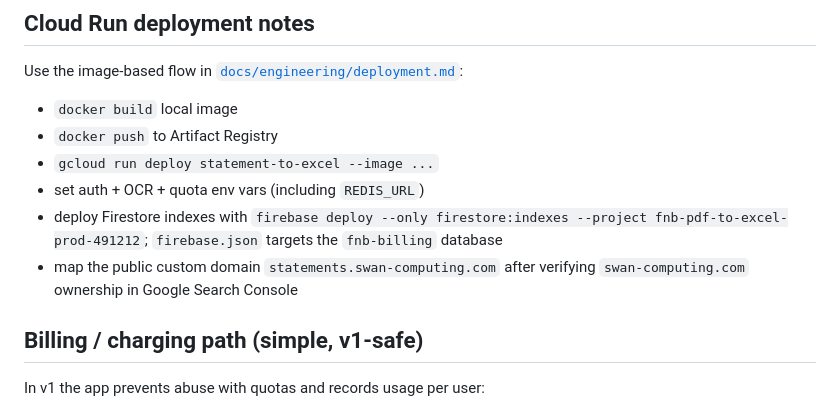
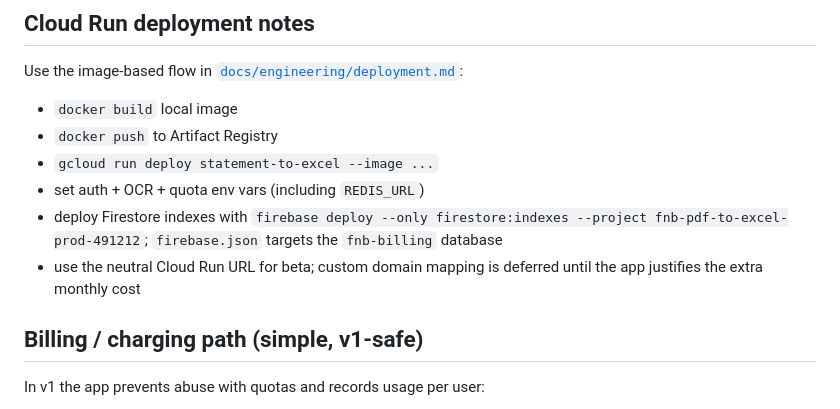
Before and after one commit to rijff24/FNB_PDFtoExcel, a Markdown page: README.md, the part around the change. GitHub-like rendering.

Commit message:
Document neutral beta URL plan

```diff
--- a/README.md
+++ b/README.md
@@ -301,7 +301,7 @@ Use the image-based flow in [`docs/engineering/deployment.md`](docs/engineering/
 - `gcloud run deploy statement-to-excel --image ...`
 - set auth + OCR + quota env vars (including `REDIS_URL`)
 - deploy Firestore indexes with `firebase deploy --only firestore:indexes --project fnb-pdf-to-excel-prod-491212`; `firebase.json` targets the `fnb-billing` database
-- map the public custom domain `statements.swan-computing.com` after verifying `swan-computing.com` ownership in Google Search Console
+- use the neutral Cloud Run URL for beta; custom domain mapping is deferred until the app justifies the extra monthly cost
 
 ## Billing / charging path (simple, v1-safe)
 
```
Also changed, not shown: docs/engineering/deployment.md (+23 -25 lines).
